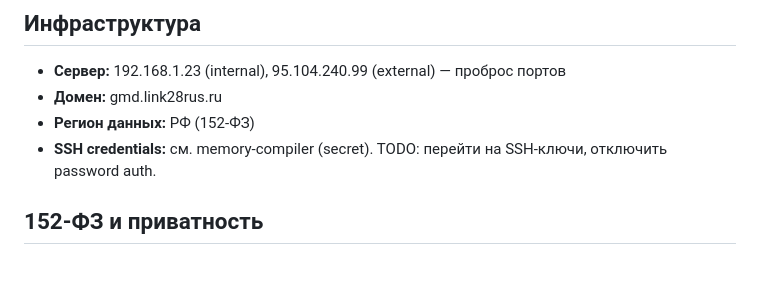
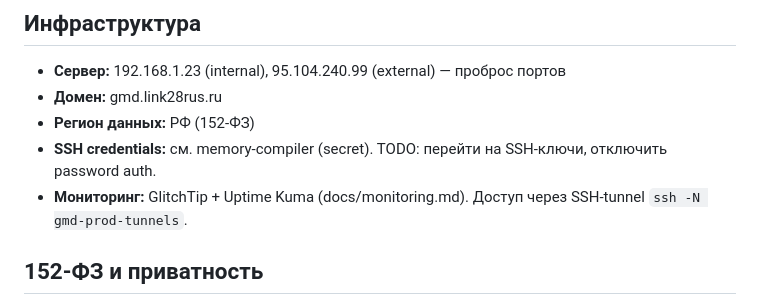
Before and after one commit to link28rus/gmd, a Markdown page: CLAUDE.md, the part around the change. Drawn GitHub-style; blank space fills up the shorter version.

```diff
--- a/CLAUDE.md
+++ b/CLAUDE.md
@@ -52,6 +52,7 @@ docs/superpowers/specs  design docs
 - **Домен:** gmd.link28rus.ru
 - **Регион данных:** РФ (152-ФЗ)
 - **SSH credentials:** см. memory-compiler (secret). TODO: перейти на SSH-ключи, отключить password auth.
+- **Мониторинг:** GlitchTip + Uptime Kuma (docs/monitoring.md). Доступ через SSH-tunnel `ssh -N gmd-prod-tunnels`.
 
 ## 152-ФЗ и приватность
 
```
Also changed, not shown: CHANGELOG.md (+20 -0 lines).
